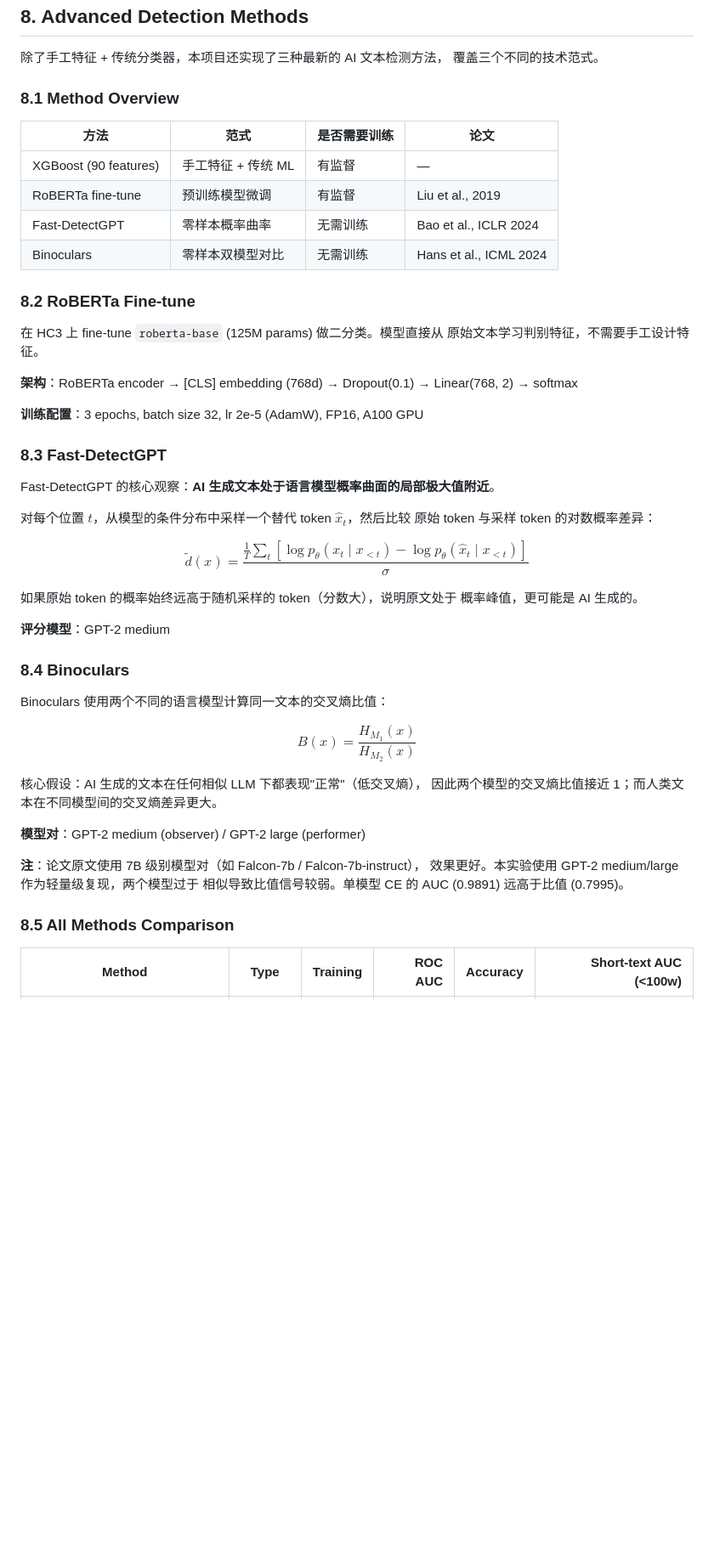
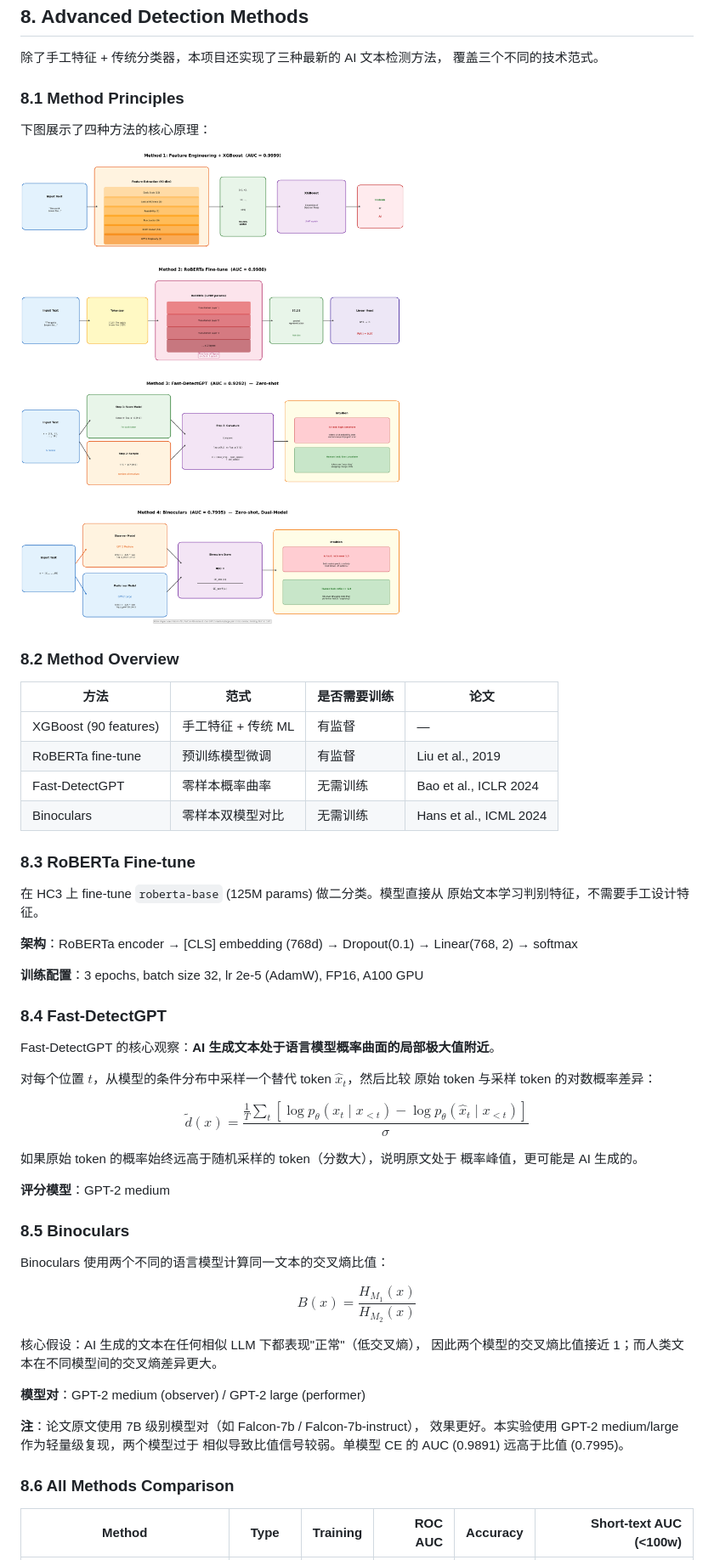
Before and after one commit to HaibinLai/HC3, a Markdown page: README.md, the part around one of its changes. Shown at 85% size. GitHub-like rendering; pictures changed too: figures/method_principles.png (added); blank space fills up the shorter version.

Commit message:
Add method principles diagram to README
Visual flowchart explaining 4 detection methods: Feature Engineering + XGBoost,
RoBERTa Fine-tune, Fast-DetectGPT, and Binoculars with intuition boxes.

Co-Authored-By: Claude Opus 4.6 <noreply@anthropic.com>

```diff
--- a/README.md
+++ b/README.md
@@ -333,7 +333,13 @@ Logistic Regression 标准化系数的 Top-20。正系数指向 ChatGPT，负系
 除了手工特征 + 传统分类器，本项目还实现了三种最新的 AI 文本检测方法，
 覆盖三个不同的技术范式。
 
-### 8.1 Method Overview
+### 8.1 Method Principles
+
+下图展示了四种方法的核心原理：
+
+![Method Principles](figures/method_principles.png)
+
+### 8.2 Method Overview
 
 | 方法 | 范式 | 是否需要训练 | 论文 |
 |---|---|---|---|
@@ -342,7 +348,7 @@ Logistic Regression 标准化系数的 Top-20。正系数指向 ChatGPT，负系
 | Fast-DetectGPT | 零样本概率曲率 | 无需训练 | Bao et al., ICLR 2024 |
 | Binoculars | 零样本双模型对比 | 无需训练 | Hans et al., ICML 2024 |
 
-### 8.2 RoBERTa Fine-tune
+### 8.3 RoBERTa Fine-tune
 
 在 HC3 上 fine-tune `roberta-base` (125M params) 做二分类。模型直接从
 原始文本学习判别特征，不需要手工设计特征。
@@ -351,7 +357,7 @@ Logistic Regression 标准化系数的 Top-20。正系数指向 ChatGPT，负系
 
 **训练配置**：3 epochs, batch size 32, lr 2e-5 (AdamW), FP16, A100 GPU
 
-### 8.3 Fast-DetectGPT
+### 8.4 Fast-DetectGPT
 
 Fast-DetectGPT 的核心观察：**AI 生成文本处于语言模型概率曲面的局部极大值附近**。
 
@@ -365,7 +371,7 @@ $$\tilde{d}(x) = \frac{\frac{1}{T}\sum_t [\log p_\theta(x_t \mid x_{<t}) - \log
 
 **评分模型**：GPT-2 medium
 
-### 8.4 Binoculars
+### 8.5 Binoculars
 
 Binoculars 使用两个不同的语言模型计算同一文本的交叉熵比值：
 
@@ -380,7 +386,7 @@ $$B(x) = \frac{H_{M_1}(x)}{H_{M_2}(x)}$$
 效果更好。本实验使用 GPT-2 medium/large 作为轻量级复现，两个模型过于
 相似导致比值信号较弱。单模型 CE 的 AUC (0.9891) 远高于比值 (0.7995)。
 
-### 8.5 All Methods Comparison
+### 8.6 All Methods Comparison
 
 | Method | Type | Training | ROC AUC | Accuracy | Short-text AUC (<100w) |
 |---|---|---|---:|---:|---:|
```
Also changed, not shown: other parts of README.md (+2 -2 lines).
